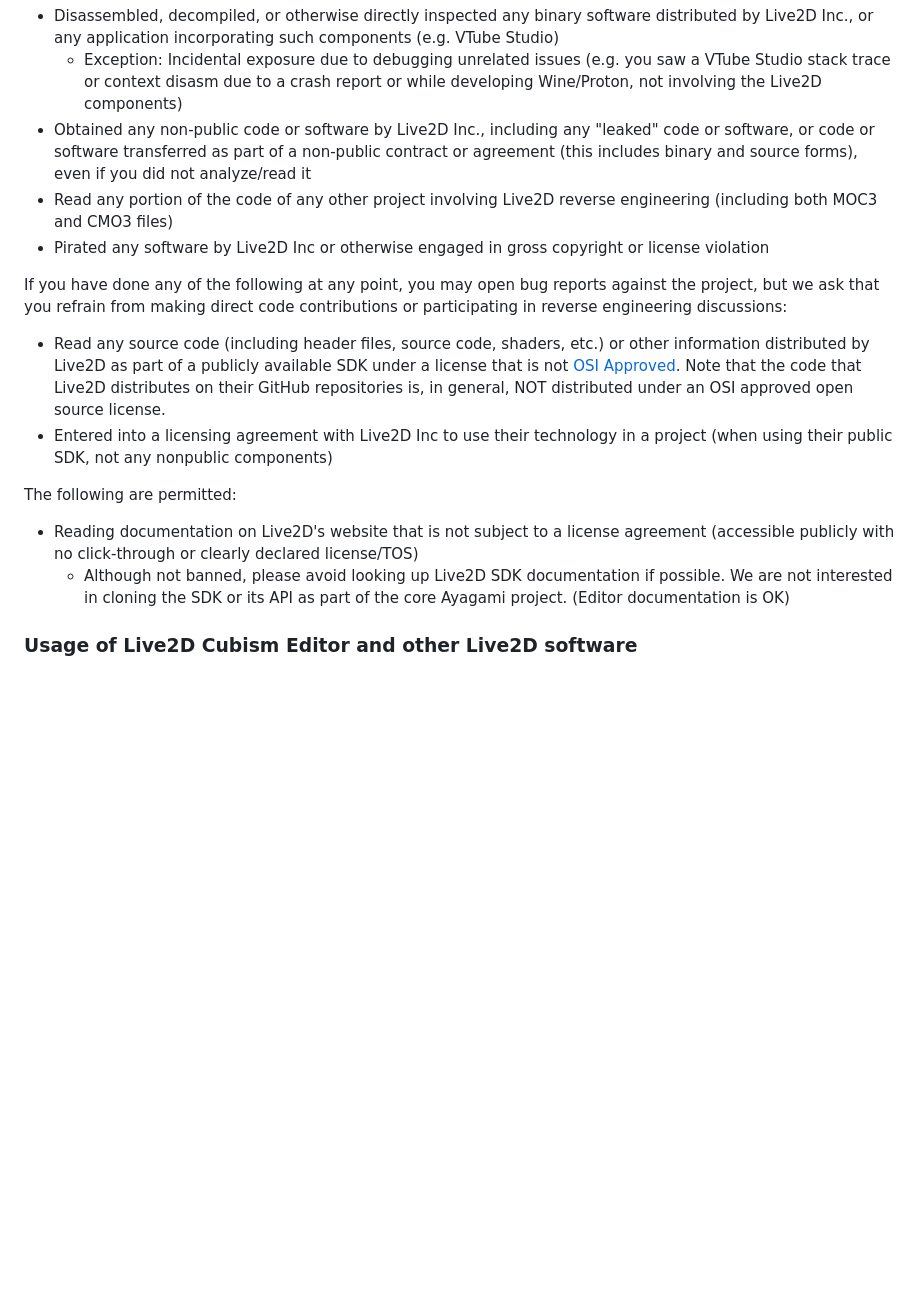
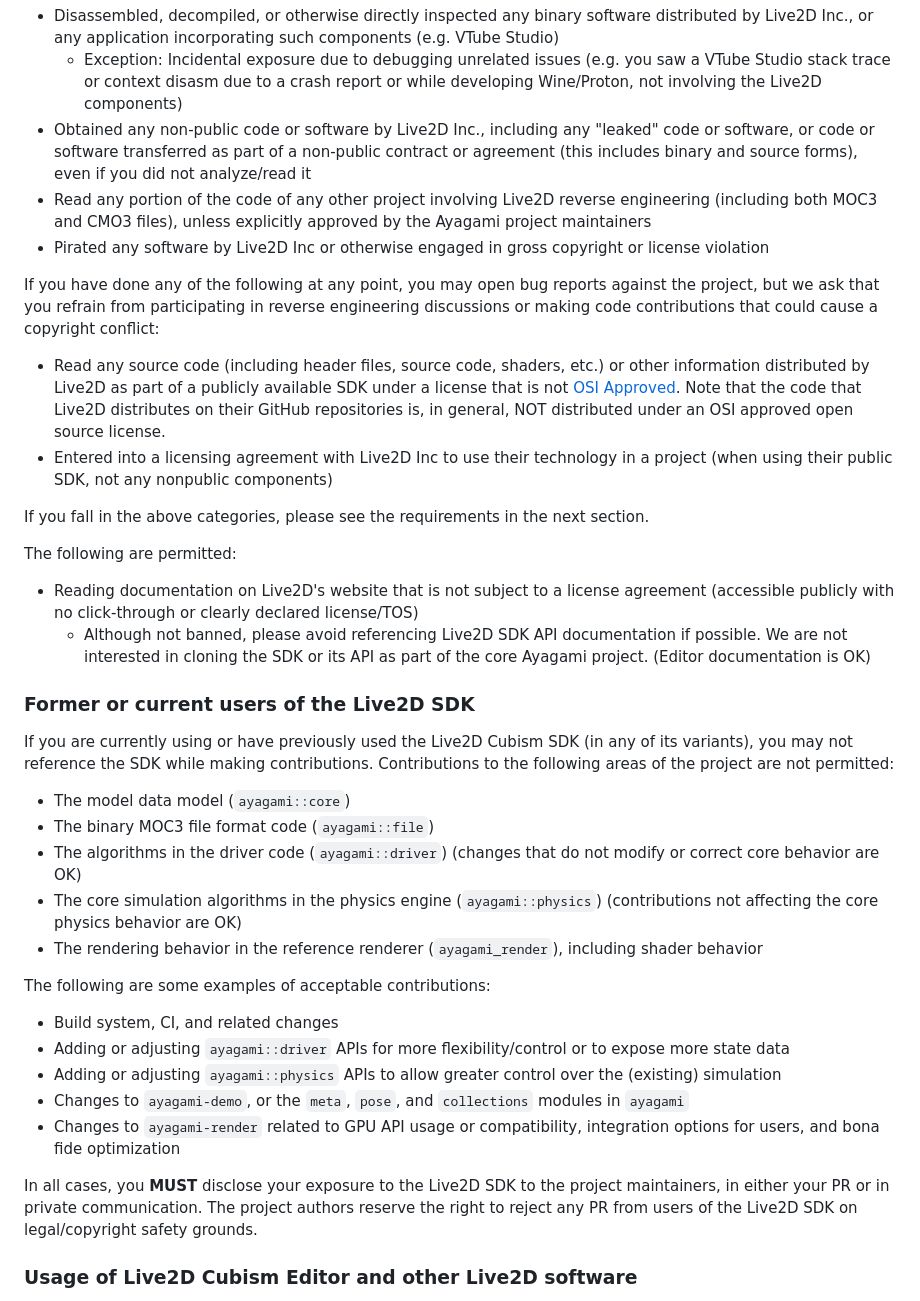
Before and after one commit to AyagamiDev/ayagami, a Markdown page: CONTRIBUTING.md, the part around the change. GitHub-like rendering; blank space fills up the shorter version.

Commit message:
Update contribution guidelines
Signed-off-by: Hoshino Lina <lina@lina.yt>

```diff
--- a/CONTRIBUTING.md
+++ b/CONTRIBUTING.md
@@ -7,18 +7,40 @@ If you have done any of the following at any point, you may not contribute to th
 * Disassembled, decompiled, or otherwise directly inspected any binary software distributed by Live2D Inc., or any application incorporating such components (e.g. VTube Studio)
     * Exception: Incidental exposure due to debugging unrelated issues (e.g. you saw a VTube Studio stack trace or context disasm due to a crash report or while developing Wine/Proton, not involving the Live2D components)
 * Obtained any non-public code or software by Live2D Inc., including any "leaked" code or software, or code or software transferred as part of a non-public contract or agreement (this includes binary and source forms), even if you did not analyze/read it
-* Read any portion of the code of any other project involving Live2D reverse engineering (including both MOC3 and CMO3 files)
+* Read any portion of the code of any other project involving Live2D reverse engineering (including both MOC3 and CMO3 files), unless explicitly approved by the Ayagami project maintainers
 * Pirated any software by Live2D Inc or otherwise engaged in gross copyright or license violation
 
-If you have done any of the following at any point, you may open bug reports against the project, but we ask that you refrain from making direct code contributions or participating in reverse engineering discussions:
+If you have done any of the following at any point, you may open bug reports against the project, but we ask that you refrain from participating in reverse engineering discussions or making code contributions that could cause a copyright conflict:
 
 * Read any source code (including header files, source code, shaders, etc.) or other information distributed by Live2D as part of a publicly available SDK under a license that is not [OSI Approved](https://opensource.org/licenses). Note that the code that Live2D distributes on their GitHub repositories is, in general, NOT distributed under an OSI approved open source license.
 * Entered into a licensing agreement with Live2D Inc to use their technology in a project (when using their public SDK, not any nonpublic components)
 
+If you fall in the above categories, please see the requirements in the next section.
+
 The following are permitted:
 
 * Reading documentation on Live2D's website that is not subject to a license agreement (accessible publicly with no click-through or clearly declared license/TOS)
-    * Although not banned, please avoid looking up Live2D SDK documentation if possible. We are not interested in cloning the SDK or its API as part of the core Ayagami project. (Editor documentation is OK)
+    * Although not banned, please avoid referencing Live2D SDK API documentation if possible. We are not interested in cloning the SDK or its API as part of the core Ayagami project. (Editor documentation is OK)
+
+### Former or current users of the Live2D SDK
+
+If you are currently using or have previously used the Live2D Cubism SDK (in any of its variants), you may not reference the SDK while making contributions. Contributions to the following areas of the project are not permitted:
+
+* The model data model (`ayagami::core`)
+* The binary MOC3 file format code (`ayagami::file`)
+* The algorithms in the driver code (`ayagami::driver`) (changes that do not modify or correct core behavior are OK)
+* The core simulation algorithms in the physics engine (`ayagami::physics`) (contributions not affecting the core physics behavior are OK)
+* The rendering behavior in the reference renderer (`ayagami_render`), including shader behavior
+
+The following are some examples of acceptable contributions:
+
+* Build system, CI, and related changes
+* Adding or adjusting `ayagami::driver` APIs for more flexibility/control or to expose more state data
+* Adding or adjusting `ayagami::physics` APIs to allow greater control over the (existing) simulation
+* Changes to `ayagami-demo`, or the `meta`, `pose`, and `collections` modules in `ayagami`
+* Changes to `ayagami-render` related to GPU API usage or compatibility, integration options for users, and bona fide optimization
+
+In all cases, you **MUST** disclose your exposure to the Live2D SDK to the project maintainers, in either your PR or in private communication. The project authors reserve the right to reject any PR from users of the Live2D SDK on legal/copyright safety grounds.
 
 ### Usage of Live2D Cubism Editor and other Live2D software
 
```
